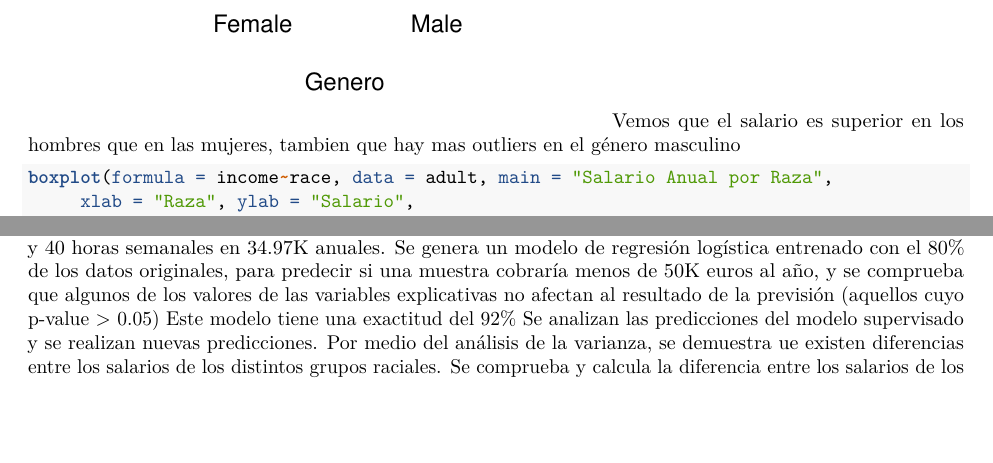
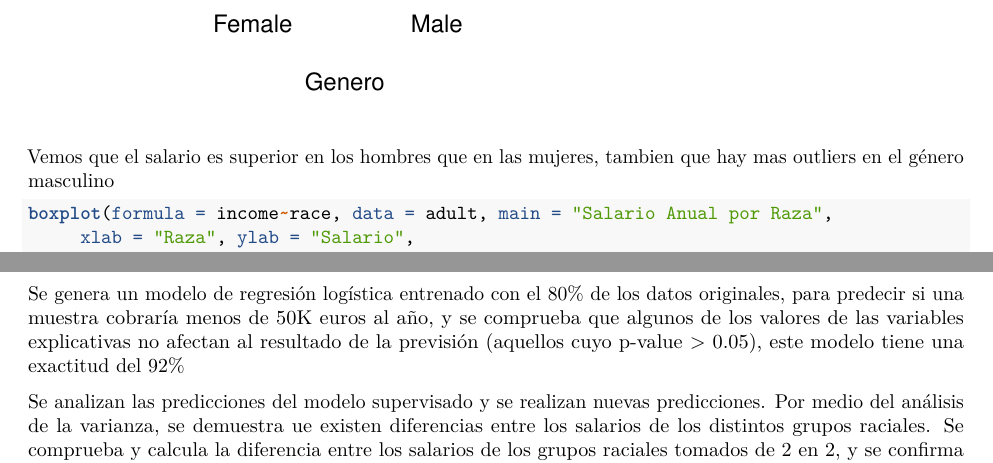
Before and after one commit to avsanjuan/practica, an R Markdown document (bin/sanjuan_estadisticaPRA.Rmd): two parts of pages 6 and 34 of 35 before the commit and two parts of pages 6 and 35 of 35 after it, joined at a grey line, cut so that both start at the same text. Rendered offline with R 4.5, knitr and Pandoc, then LaTeX, with nearby package versions; some code elsewhere in the file could not run offline.

Commit message:
rematado

```diff
--- a/bin/sanjuan_estadisticaPRA.Rmd
+++ b/bin/sanjuan_estadisticaPRA.Rmd
@@ -3,10 +3,10 @@ title: 'A4 Análisis de varianza y repaso del curso'
 author: "Autor: Angel Vicente Sanjuán Martín"
 date: "Diciembre-Enero 2021/22"
 output:
+  word_document: default
   pdf_document:
     fig_width: 4
     toc: yes
-  word_document: default
   html_document:
     number_sections: yes
     theme: cosmo
@@ -611,12 +628,17 @@ Resuma las principales conclusiones del análisis. Para ello, puede resumir las
 
 Aunque los gráficos indican cierta normalidad en la variable income, al hacer el test de Lilliefors, se comprueba que no siguen esta normalidad.
 Género masculino, Raza blanca, políticos, casados y directivos son los colectivos que mayor salario anual tienen.
+
 La mayoria de las muestras están entre 20 y 45 años, trabajan alrededor de 40 horas semanales y su nivel de estudios está entre 9 y 10 años.
+
 Tras aplicar un test de hipótesis unilateral de 2 muestras independientes con varianza desconocida, se puede concluir que el género masculino cobra mas que el género femenino y que los miembros de raza blanca no cobran al año mas de 6450 euros que los de raza negra.
+
 Se ha construido un modelo de regresión lineal donde la variable dependiente es salario y como variables explicativas tenemos la edad, años de educación, horas de trabajo semanal y género con una fiabilidad del 59%, pero si al mismo le incluimos la variable explicativa raza, su fiabilidad sube hasta el 67%.
+
 El modelo es capaz de predecir el suelto de una mujer raza negra con 24 años de edad, 9 años de educación y 40 horas semanales en 34.97K anuales.
-Se genera un modelo de regresión logística entrenado con el 80% de los datos originales, para predecir si una muestra cobraría menos de 50K euros al año, y se comprueba que algunos de los valores de las variables explicativas no afectan al resultado de la previsión (aquellos cuyo p-value > 0.05)
-Este modelo tiene una exactitud del 92%
+
+Se genera un modelo de regresión logística entrenado con el 80% de los datos originales, para predecir si una muestra cobraría menos de 50K euros al año, y se comprueba que algunos de los valores de las variables explicativas no afectan al resultado de la previsión (aquellos cuyo p-value > 0.05), este modelo tiene una exactitud del 92%
+
 Se analizan las predicciones del modelo supervisado y se realizan nuevas predicciones.
 Por medio del análisis de la varianza, se demuestra ue existen diferencias entre los salarios de los distintos grupos raciales.
 Se comprueba y calcula la diferencia entre los salarios de los grupos raciales tomados de 2 en 2, y se confirma que la media del salario de la raza banca es superior al resto de las razas.
```
Also changed, not shown: bin/sanjuan_estadisticaPRA.Rmd (17 more changed lines).
